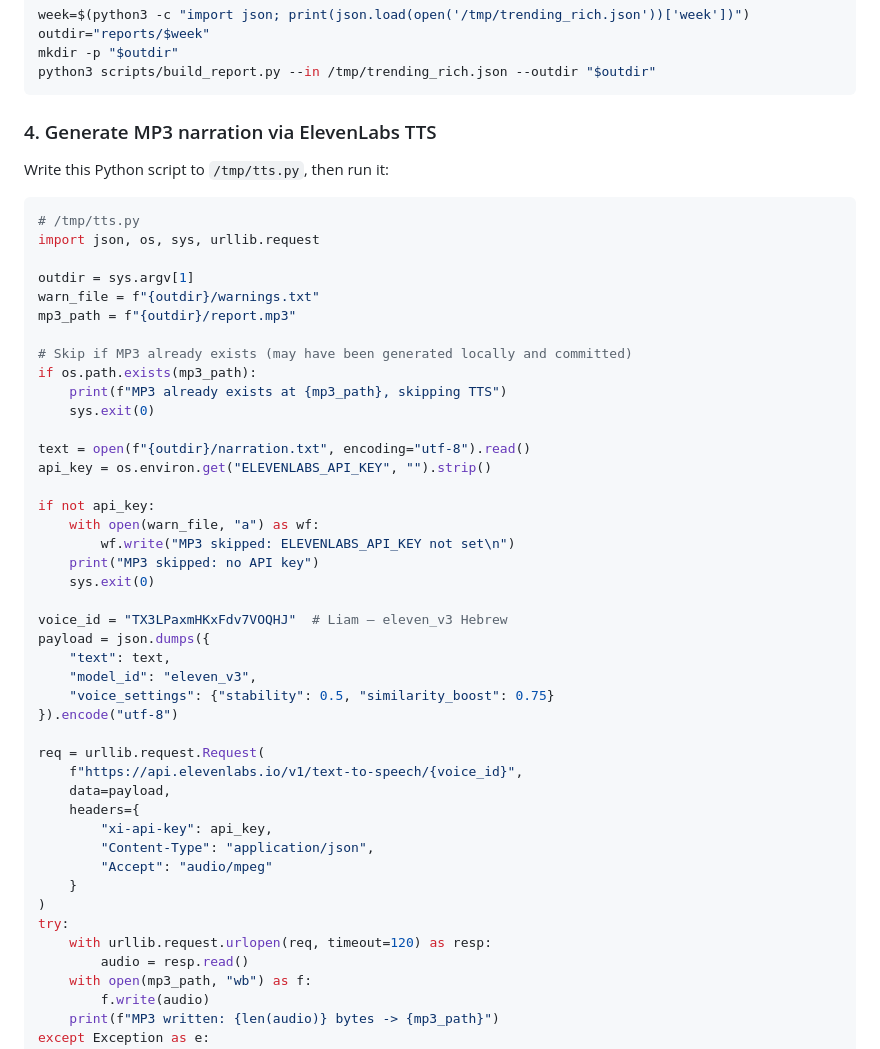
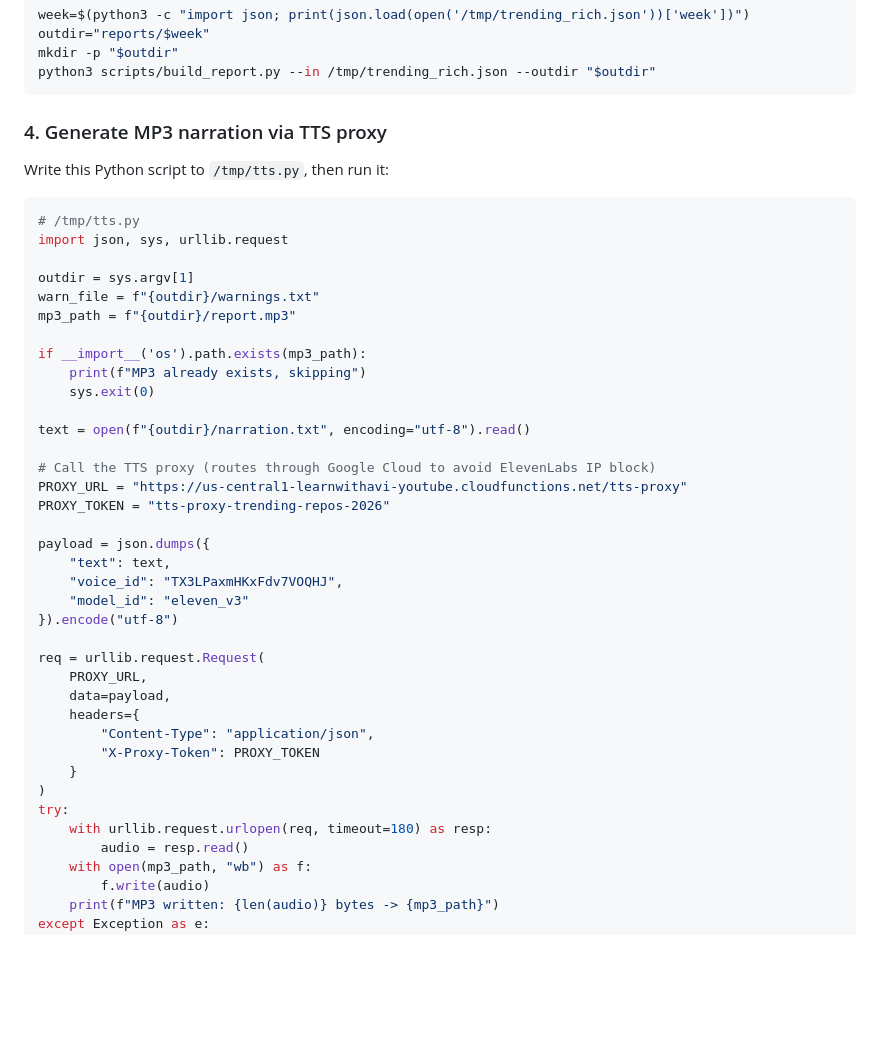
Before and after one commit to booya1986/trending-ai-repos, a Markdown page: RUNNER.md, the part around the change. GitHub-like rendering; blank space fills up the shorter version.

Commit message:
Route TTS through GCP proxy — works from cloud regardless of Mac state

````diff
--- a/RUNNER.md
+++ b/RUNNER.md
@@ -56,50 +56,44 @@ mkdir -p "$outdir"
 python3 scripts/build_report.py --in /tmp/trending_rich.json --outdir "$outdir"
 ```
 
-### 4. Generate MP3 narration via ElevenLabs TTS
+### 4. Generate MP3 narration via TTS proxy
 
 Write this Python script to `/tmp/tts.py`, then run it:
 
 ```python
 # /tmp/tts.py
-import json, os, sys, urllib.request
+import json, sys, urllib.request
 
 outdir = sys.argv[1]
 warn_file = f"{outdir}/warnings.txt"
 mp3_path = f"{outdir}/report.mp3"
 
-# Skip if MP3 already exists (may have been generated locally and committed)
-if os.path.exists(mp3_path):
-    print(f"MP3 already exists at {mp3_path}, skipping TTS")
+if __import__('os').path.exists(mp3_path):
+    print(f"MP3 already exists, skipping")
     sys.exit(0)
 
 text = open(f"{outdir}/narration.txt", encoding="utf-8").read()
-api_key = os.environ.get("ELEVENLABS_API_KEY", "").strip()
 
-if not api_key:
-    with open(warn_file, "a") as wf:
-        wf.write("MP3 skipped: ELEVENLABS_API_KEY not set\n")
-    print("MP3 skipped: no API key")
-    sys.exit(0)
+# Call the TTS proxy (routes through Google Cloud to avoid ElevenLabs IP block)
+PROXY_URL = "https://us-central1-learnwithavi-youtube.cloudfunctions.net/tts-proxy"
+PROXY_TOKEN = "tts-proxy-trending-repos-2026"
 
-voice_id = "TX3LPaxmHKxFdv7VOQHJ"  # Liam — eleven_v3 Hebrew
 payload = json.dumps({
     "text": text,
-    "model_id": "eleven_v3",
-    "voice_settings": {"stability": 0.5, "similarity_boost": 0.75}
+    "voice_id": "TX3LPaxmHKxFdv7VOQHJ",
+    "model_id": "eleven_v3"
 }).encode("utf-8")
 
 req = urllib.request.Request(
-    f"https://api.elevenlabs.io/v1/text-to-speech/{voice_id}",
+    PROXY_URL,
     data=payload,
     headers={
-        "xi-api-key": api_key,
         "Content-Type": "application/json",
-        "Accept": "audio/mpeg"
+        "X-Proxy-Token": PROXY_TOKEN
     }
 )
 try:
-    with urllib.request.urlopen(req, timeout=120) as resp:
+    with urllib.request.urlopen(req, timeout=180) as resp:
         audio = resp.read()
     with open(mp3_path, "wb") as f:
         f.write(audio)
````
